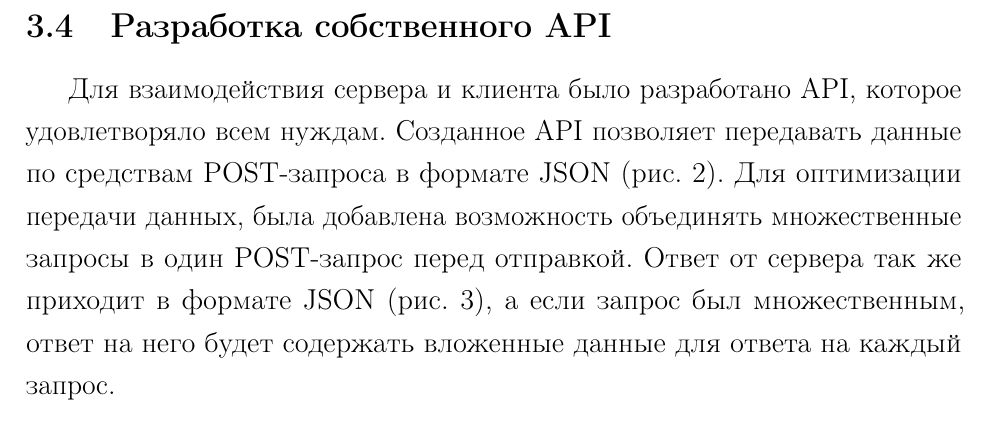
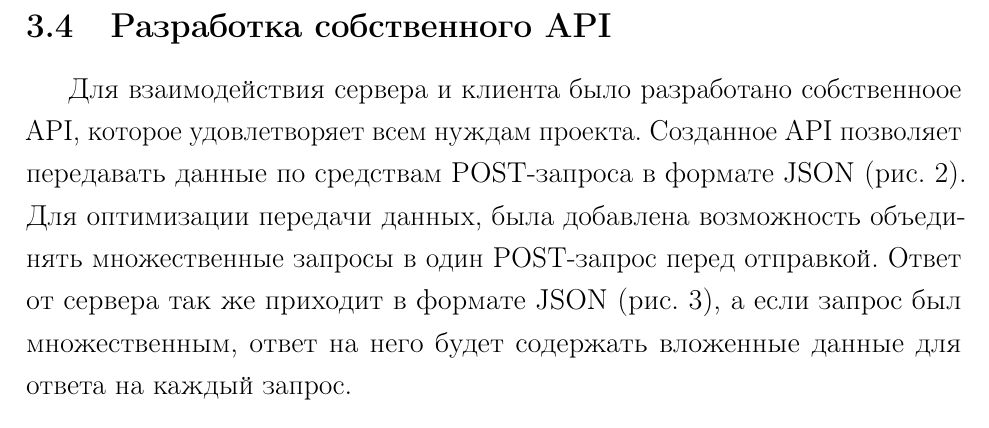
Before and after one commit to DvaMishkiLapa/diplom_se_2019, a LaTeX thesis (diplom.tex, which reads main.tex): part of page 11 of 55, cut so that both start at the same text. Compiled offline with pdfLaTeX.

Commit message:
Сompleted development of own API

```diff
--- a/main.tex
+++ b/main.tex
@@ -231,12 +231,16 @@ Gunicorn и логики архитектуры. Так же необходим
 
 \clearpage
 \subsection{Разработка собственного API}
-Для взаимодействия сервера и клиента было разработано API, которое удовлетворяло всем нуждам. Созданное API позволяет передавать данные по средствам POST-запроса в формате JSON (рис. \ref{fig:req}). Для оптимизации передачи данных, была добавлена возможность объединять множественные запросы в один POST-запрос перед отправкой. Ответ от сервера так же приходит в формате JSON (рис. \ref{fig:ans}), а если запрос был множественным, ответ на него будет содержать вложенные данные для ответа на каждый запрос.
-
+Для взаимодействия сервера и клиента было разработано собственноое API, которое удовлетворяет всем нуждам проекта.
+Созданное API позволяет передавать данные по средствам POST-запроса в формате JSON (рис. \ref{fig:req}).
+Для оптимизации передачи данных, была добавлена возможность объединять множественные запросы в один POST-запрос перед отправкой.
+Ответ от сервера так же приходит в формате JSON (рис. \ref{fig:ans}), а если запрос был множественным,
+ответ на него будет содержать вложенные данные для ответа на каждый запрос.
 \begin{figure}[h]
     \centering
     \includegraphics[width=1\linewidth]{img/req.png}
-    \caption{Формат запроса к API. В данном случае, выполняется запрос на получение количества пользователей, получения данных одного из них, а также последующие редактирование этого пользователя.}
+    \caption{Формат запроса к API. В данном случае, выполняется запрос на получение количества пользователей,
+    получения данных одного из них, а также последующие редактирование этого пользователя.}
     \label{fig:req}
 \end{figure}
 
```
Also changed, not shown: diplom.pdf.
